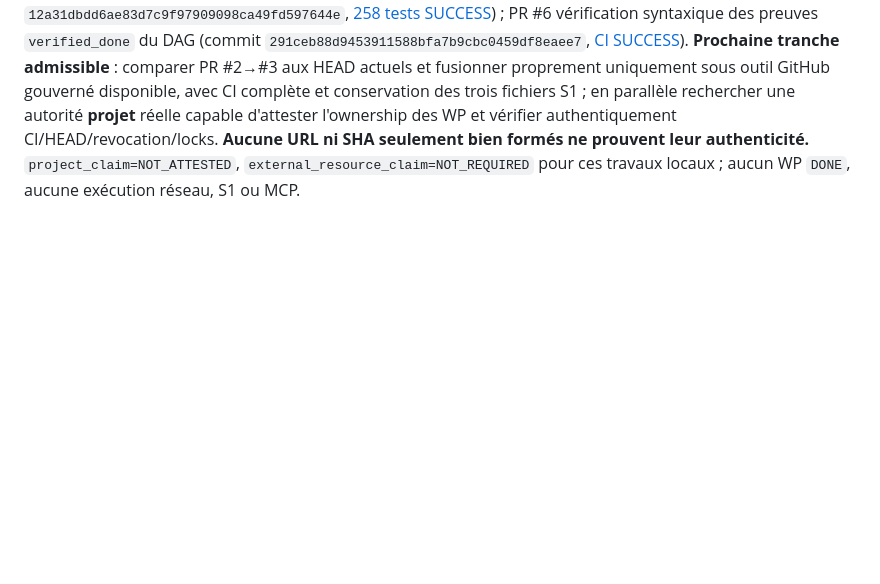
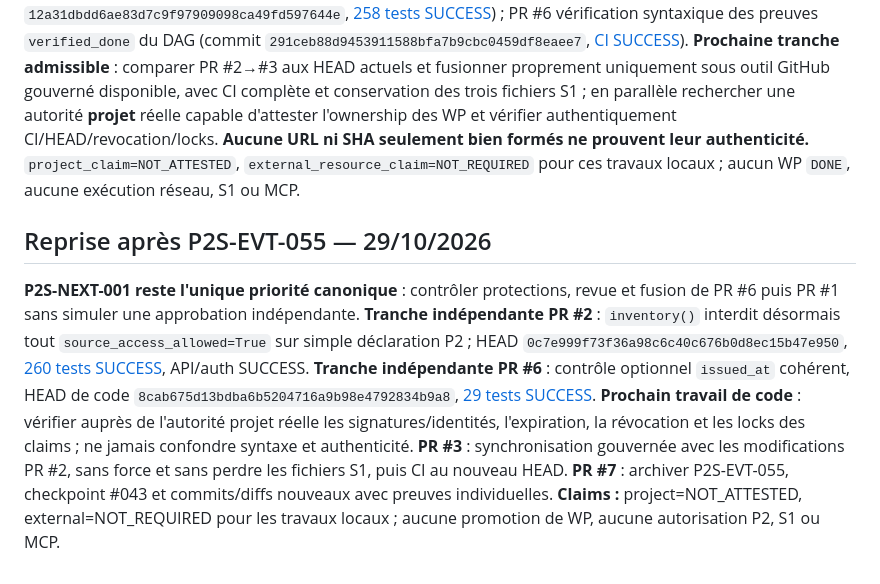
Before and after one commit to chainsolutions-wealthtech/Php2shell, a Markdown page: continuity/NEXT_ACTION.md, the part around the change. Rendered like a GitHub page; blank space fills up the shorter version.

Commit message:
docs(continuity): P2S-EVT-055 append NEXT_ACTION.md

```diff
--- a/continuity/NEXT_ACTION.md
+++ b/continuity/NEXT_ACTION.md
@@ -278,3 +278,8 @@ Le backlog [`WORK_PACKAGES.json`](WORK_PACKAGES.json) contient **61 work package
 ## Reprise après P2S-EVT-054 — 29/10/2026
 
 **NEXT_ACTION unique `P2S-NEXT-001` maintenue** : vérifier la protection réelle de branche, la politique de revue et l'admissibilité de fusion des PR #6 puis #1, sans auto-approbation ni bypass. **Tranches indépendantes achevées en code/test** : PR #2 rejet hors ligne des cycles de redirection (HEAD `12a31dbdd6ae83d7c9f97909098ca49fd597644e`, [258 tests SUCCESS](https://github.com/chainsolutions-wealthtech/Php2shell/actions/runs/40960376137)) ; PR #6 vérification syntaxique des preuves `verified_done` du DAG (commit `291ceb88d9453911588bfa7b9cbc0459df8eaee7`, [CI SUCCESS](https://github.com/chainsolutions-wealthtech/Php2shell/actions/runs/40960484345)). **Prochaine tranche admissible** : comparer PR #2→#3 aux HEAD actuels et fusionner proprement uniquement sous outil GitHub gouverné disponible, avec CI complète et conservation des trois fichiers S1 ; en parallèle rechercher une autorité **projet** réelle capable d'attester l'ownership des WP et vérifier authentiquement CI/HEAD/revocation/locks. **Aucune URL ni SHA seulement bien formés ne prouvent leur authenticité.** `project_claim=NOT_ATTESTED`, `external_resource_claim=NOT_REQUIRED` pour ces travaux locaux ; aucun WP `DONE`, aucune exécution réseau, S1 ou MCP.
+
+
+## Reprise après P2S-EVT-055 — 29/10/2026
+
+**P2S-NEXT-001 reste l'unique priorité canonique** : contrôler protections, revue et fusion de PR #6 puis PR #1 sans simuler une approbation indépendante. **Tranche indépendante PR #2** : `inventory()` interdit désormais tout `source_access_allowed=True` sur simple déclaration P2 ; HEAD `0c7e999f73f36a98c6c40c676b0d8ec15b47e950`, [260 tests SUCCESS](https://github.com/chainsolutions-wealthtech/Php2shell/actions/runs/40968291425), API/auth SUCCESS. **Tranche indépendante PR #6** : contrôle optionnel `issued_at` cohérent, HEAD de code `8cab675d13bdba6b5204716a9b98e4792834b9a8`, [29 tests SUCCESS](https://github.com/chainsolutions-wealthtech/Php2shell/actions/runs/40968324981). **Prochain travail de code** : vérifier auprès de l'autorité projet réelle les signatures/identités, l'expiration, la révocation et les locks des claims ; ne jamais confondre syntaxe et authenticité. **PR #3** : synchronisation gouvernée avec les modifications PR #2, sans force et sans perdre les fichiers S1, puis CI au nouveau HEAD. **PR #7** : archiver P2S-EVT-055, checkpoint #043 et commits/diffs nouveaux avec preuves individuelles. **Claims :** project=NOT_ATTESTED, external=NOT_REQUIRED pour les travaux locaux ; aucune promotion de WP, aucune autorisation P2, S1 ou MCP.
```
